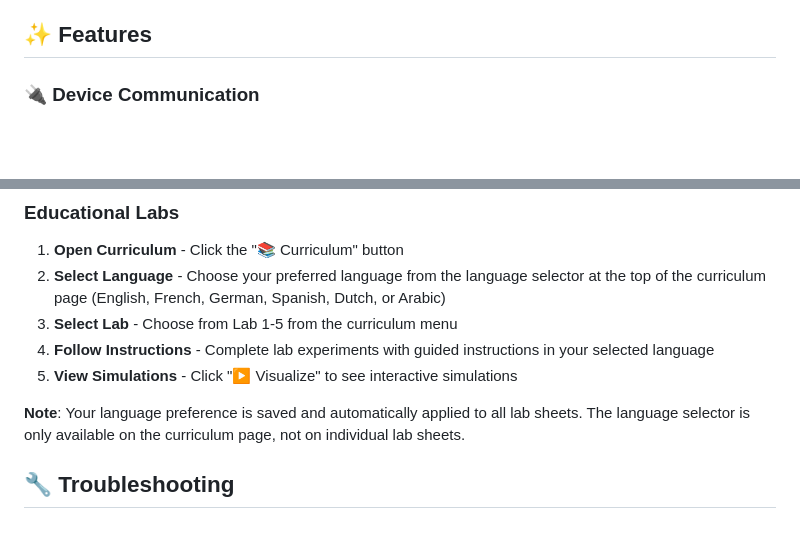
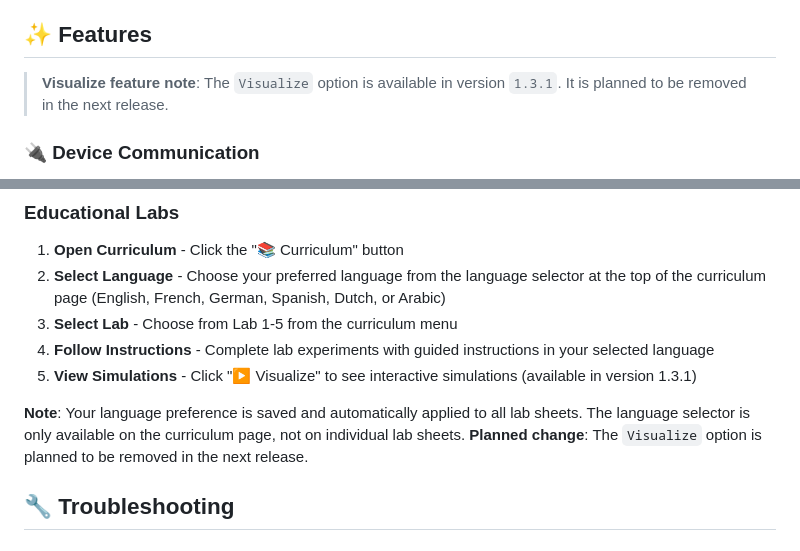
Before and after one commit to MuhammdAbdullah/Heat-Transfer, a Markdown page: README.md, 2 parts joined by grey strips. Drawn GitHub-style; blank space fills up the shorter version.

Commit message:
Update README with Visualize removal notice
Clarify that the Visualize option is available in v1.3.1 and explicitly note it is planned for removal in the next release.

```diff
--- a/README.md
+++ b/README.md
@@ -12,6 +12,8 @@ A comprehensive Electron.js desktop application for real-time heat transfer data
 4. The app will automatically check for updates when you start it
 
 ## ✨ Features
+
+> **Visualize feature note**: The `Visualize` option is available in version `1.3.1`. It is planned to be removed in the next release.
 
 ### 🔌 Device Communication
 - **COM Port Communication**: Automatic connection to serial devices (VID: 0x12BF, PID: 0x010C)
@@ -193,9 +195,10 @@ The app also handles 4-byte control packets:
 2. **Select Language** - Choose your preferred language from the language selector at the top of the curriculum page (English, French, German, Spanish, Dutch, or Arabic)
 3. **Select Lab** - Choose from Lab 1-5 from the curriculum menu
 4. **Follow Instructions** - Complete lab experiments with guided instructions in your selected language
-5. **View Simulations** - Click "▶️ Visualize" to see interactive simulations
+5. **View Simulations** - Click "▶️ Visualize" to see interactive simulations (available in version 1.3.1)
 
 **Note**: Your language preference is saved and automatically applied to all lab sheets. The language selector is only available on the curriculum page, not on individual lab sheets.
+**Planned change**: The `Visualize` option is planned to be removed in the next release.
 
 ## 🔧 Troubleshooting
 
```
